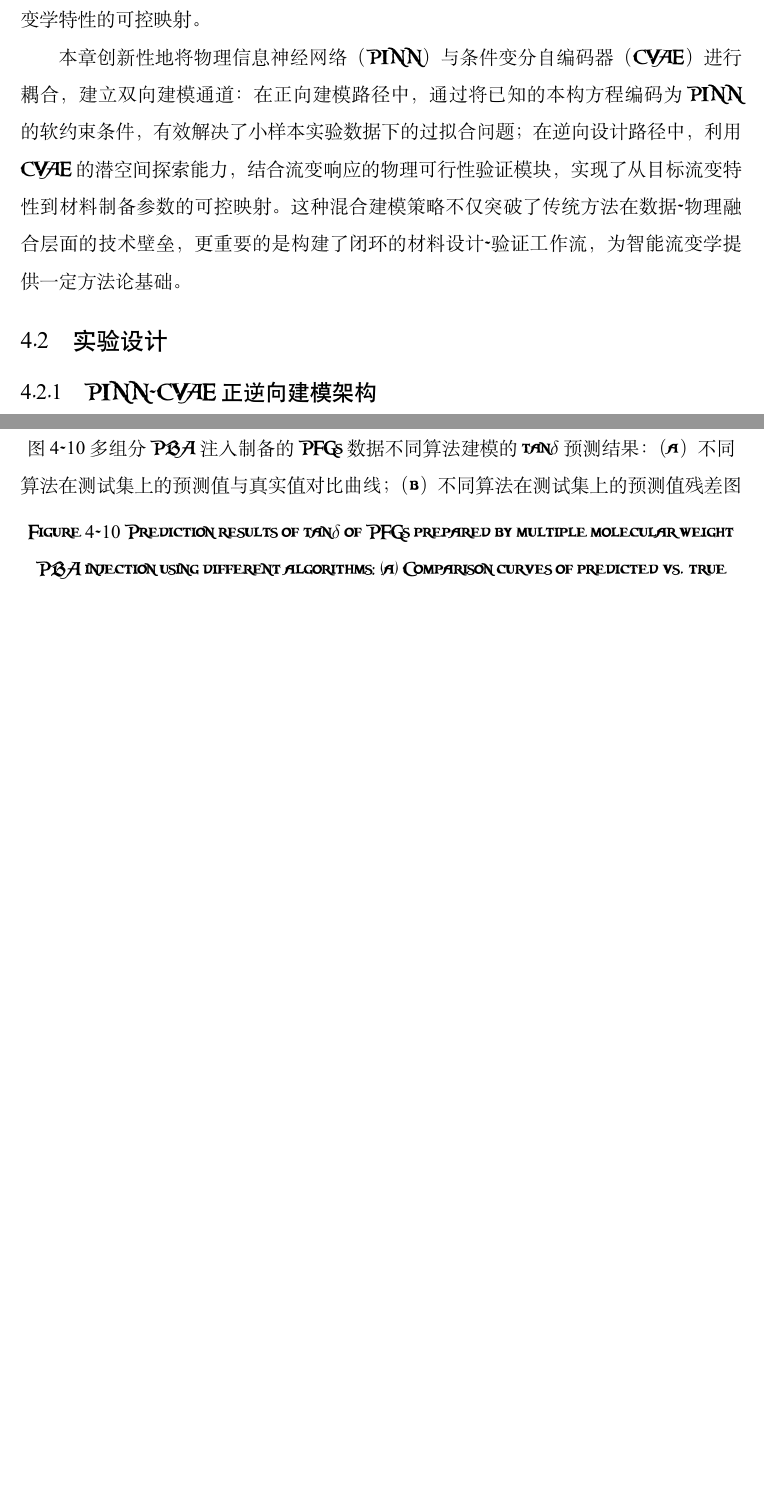
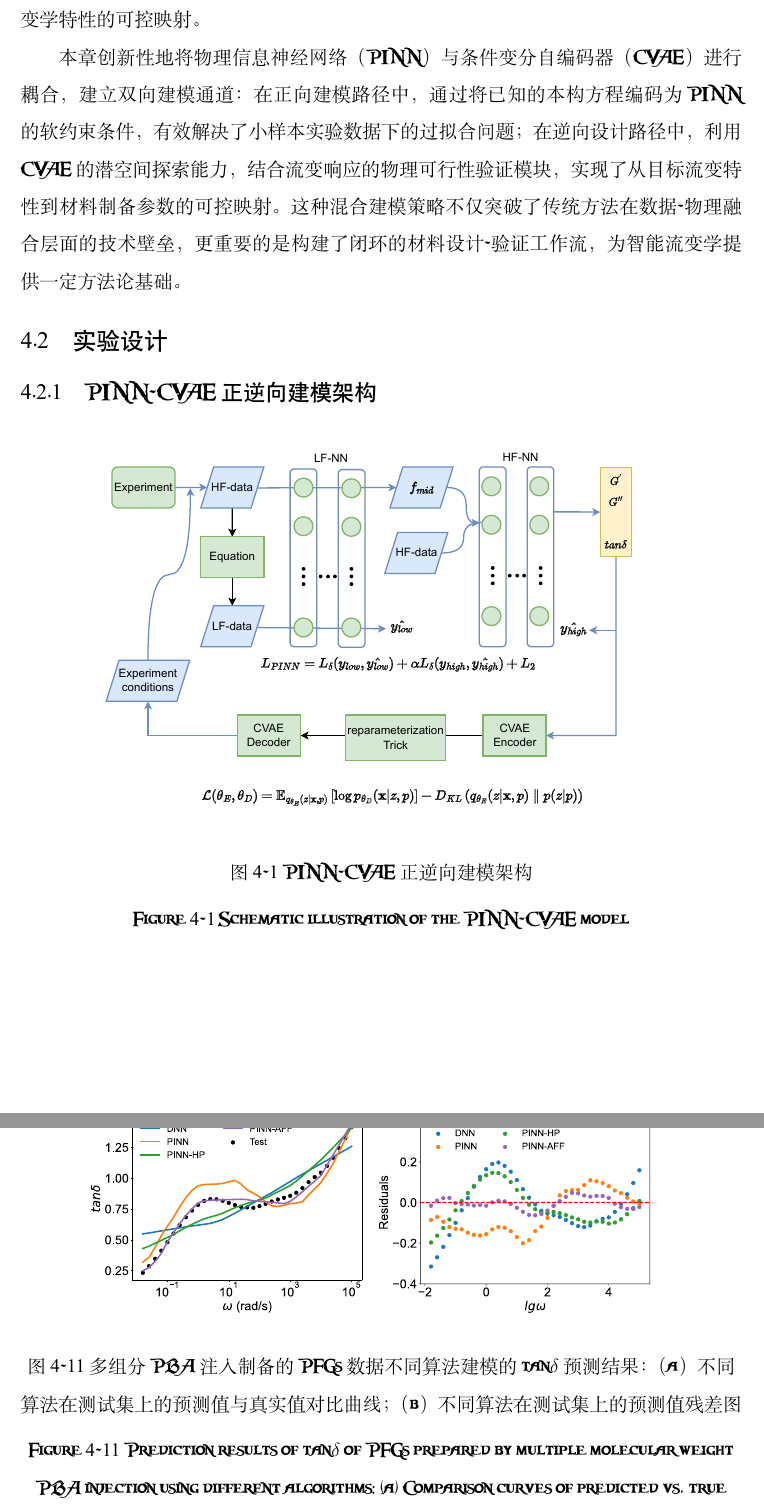
Before and after one commit to xiaolihuamao/masterthesis, a LaTeX thesis (scutthesis.tex, which reads chapter/chapter04.tex): two parts of pages 73 and 86 of 113 before the commit and two parts of pages 73 and 87 of 114 after it, joined at a grey line, cut so that both start at the same text, the shorter picture padded with empty space. Compiled offline with XeLaTeX; a missing font is replaced by an installed copy or a similar font.

Commit message:
edit content

```diff
--- a/chapter/chapter04.tex
+++ b/chapter/chapter04.tex
@@ -11,7 +11,11 @@
 % 实验设计  描述本章的实验过程，介绍黄金的工作，模型相关公式等等
 \section{实验设计}
 \subsection{PINN-CVAE正逆向建模架构}
-
+\begin{figure}[htbp]
+  \centering
+  \includegraphics[width=0.8\textwidth]{Fig/PINN-CVAE.pdf}
+  \FigureBicaption{\label{PINN-CVAE-illustration}PINN-CVAE正逆向建模架构}{Schematic illustration of the PINN-CVAE model}
+\end{figure}
 
 
 \subsection{PINN数据预处理}
```
Also changed, not shown: Fig/PINN-CVAE.pdf (added).
